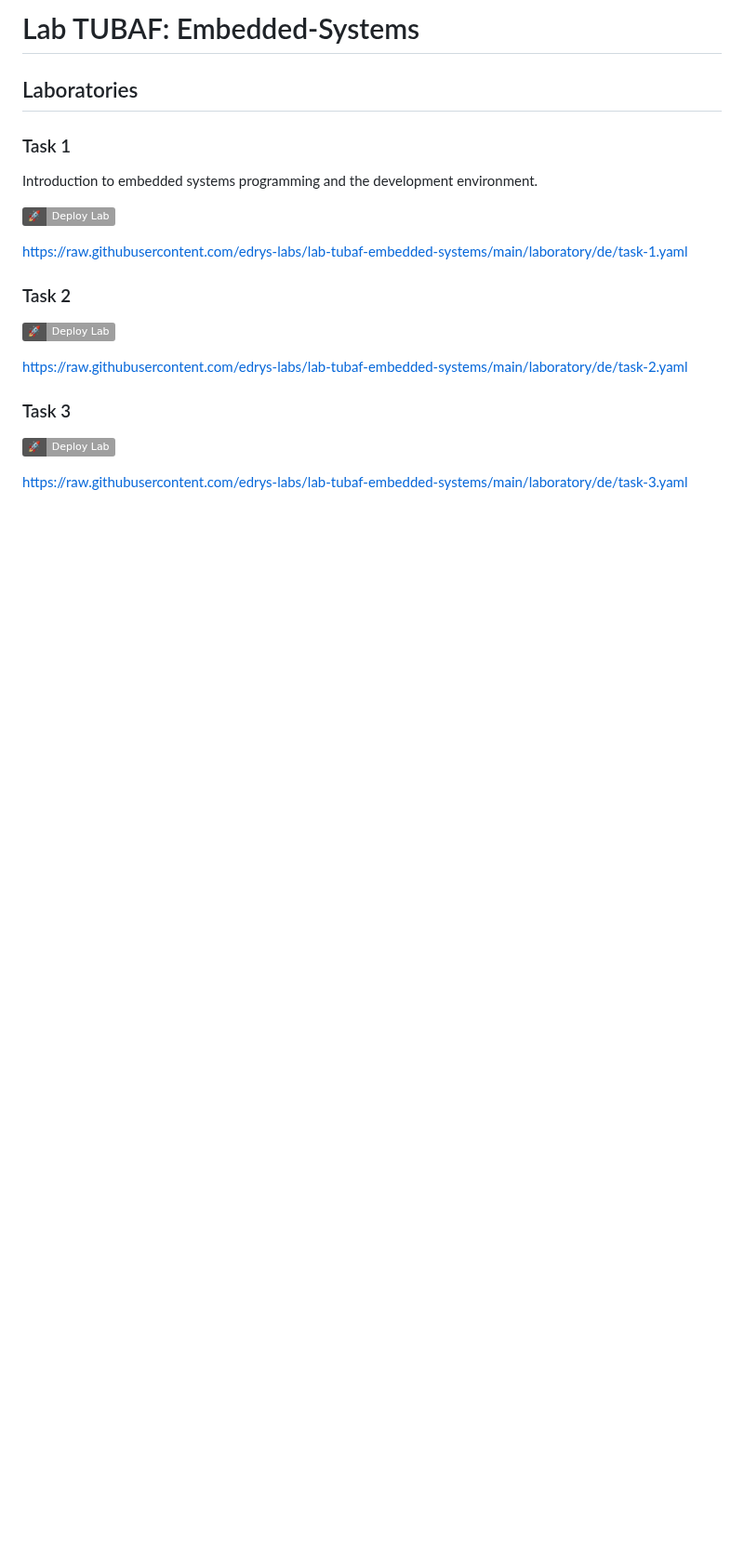
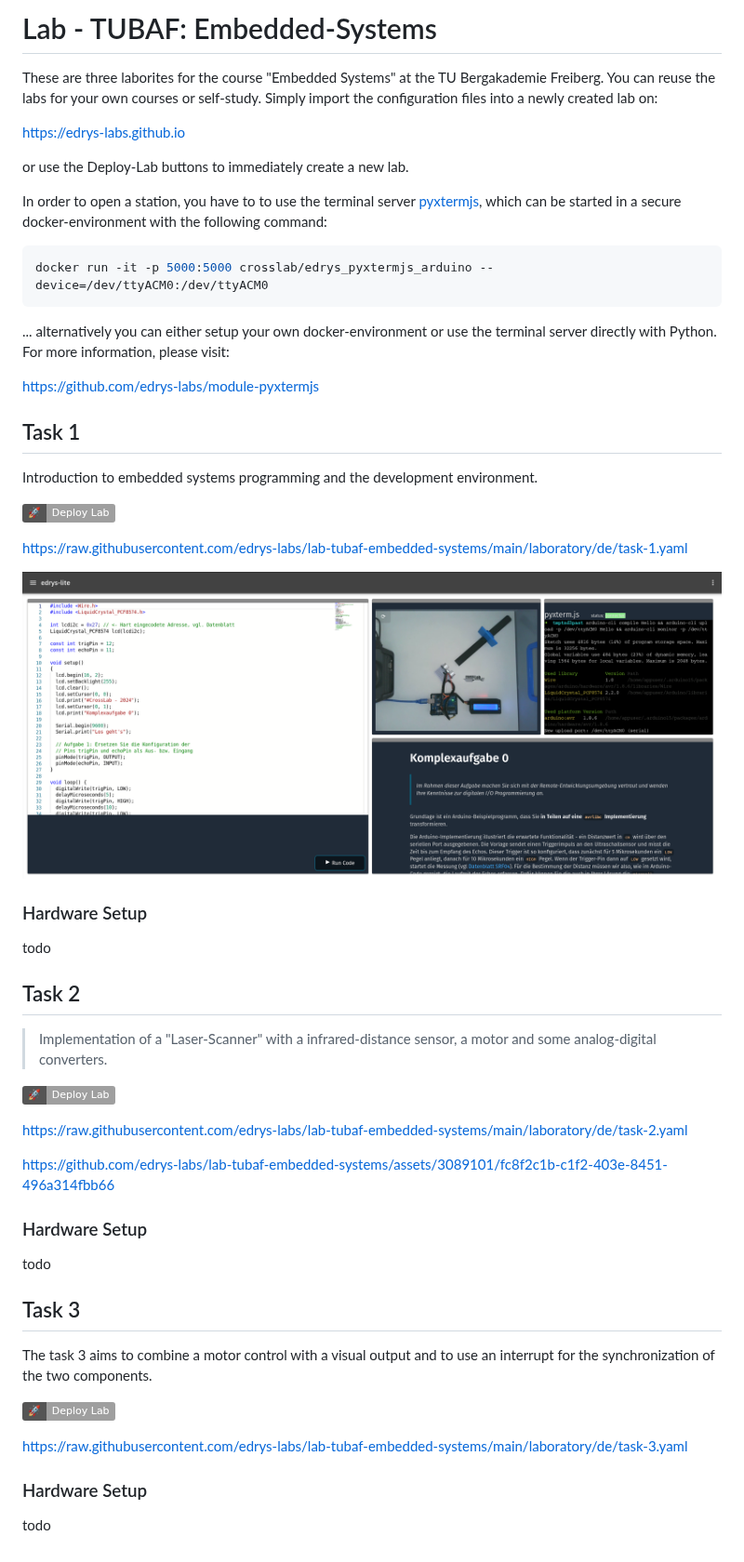
Before and after one commit to edrys-labs/lab-tubaf-embedded-systems, a Markdown page: README.md, the part around the change. Shown at 93% size. Rendered like a GitHub page; pictures changed too: media/task-1.png (added); badges without logos; blank space fills up the shorter version.

````diff
--- a/README.md
+++ b/README.md
@@ -1,10 +1,25 @@
-# Lab TUBAF: Embedded-Systems
+# Lab - TUBAF: Embedded-Systems
 
+These are three laborites for the course "Embedded Systems" at the TU Bergakademie Freiberg.
+You can reuse the labs for your own courses or self-study.
+Simply import the configuration files into a newly created lab on:
 
+https://edrys-labs.github.io
 
-## Laboratories
+or use the Deploy-Lab buttons to immediately create a new lab.
 
-### Task 1
+In order to open a station, you have to to use the terminal server [pyxtermjs](https://github.com/edrys-labs/module-pyxtermjs), which can be started in a secure docker-environment with the following command:
+
+```bash
+docker run -it -p 5000:5000 crosslab/edrys_pyxtermjs_arduino --device=/dev/ttyACM0:/dev/ttyACM0
+```
+
+... alternatively you can either setup your own docker-environment or use the terminal server directly with Python.
+For more information, please visit:
+
+https://github.com/edrys-labs/module-pyxtermjs
+
+## Task 1
 
 Introduction to embedded systems programming and the development environment.
 
@@ -12,15 +27,34 @@ Introduction to embedded systems programming and the development environment.
 
 https://raw.githubusercontent.com/edrys-labs/lab-tubaf-embedded-systems/main/laboratory/de/task-1.yaml
 
+![Task 1](media/task-1.png)
 
-### Task 2
+### Hardware Setup
+
+todo
+
+## Task 2
+
+> Implementation of a "Laser-Scanner" with a infrared-distance sensor, a motor and some analog-digital converters.
 
 [<img src="https://img.shields.io/badge/%F0%9F%9A%80%20-%20Deploy%20Lab%20-%20light?style=plastic" height="25" />](https://edrys-labs.github.io/?/deploy/https://raw.githubusercontent.com/edrys-labs/lab-tubaf-embedded-systems/main/laboratory/de/task-2.yaml)
 
 https://raw.githubusercontent.com/edrys-labs/lab-tubaf-embedded-systems/main/laboratory/de/task-2.yaml
 
-### Task 3
+https://github.com/edrys-labs/lab-tubaf-embedded-systems/assets/3089101/fc8f2c1b-c1f2-403e-8451-496a314fbb66
+
+### Hardware Setup
+
+todo
+
+## Task 3
+
+The task 3 aims to combine a motor control with a visual output and to use an interrupt for the synchronization of the two components.
 
 [<img src="https://img.shields.io/badge/%F0%9F%9A%80%20-%20Deploy%20Lab%20-%20light?style=plastic" height="25" />](https://edrys-labs.github.io/?/deploy/https://raw.githubusercontent.com/edrys-labs/lab-tubaf-embedded-systems/main/laboratory/de/task-3.yaml)
 
 https://raw.githubusercontent.com/edrys-labs/lab-tubaf-embedded-systems/main/laboratory/de/task-3.yaml
+
+### Hardware Setup
+
+todo
````
Also changed, not shown: 1 other file.
